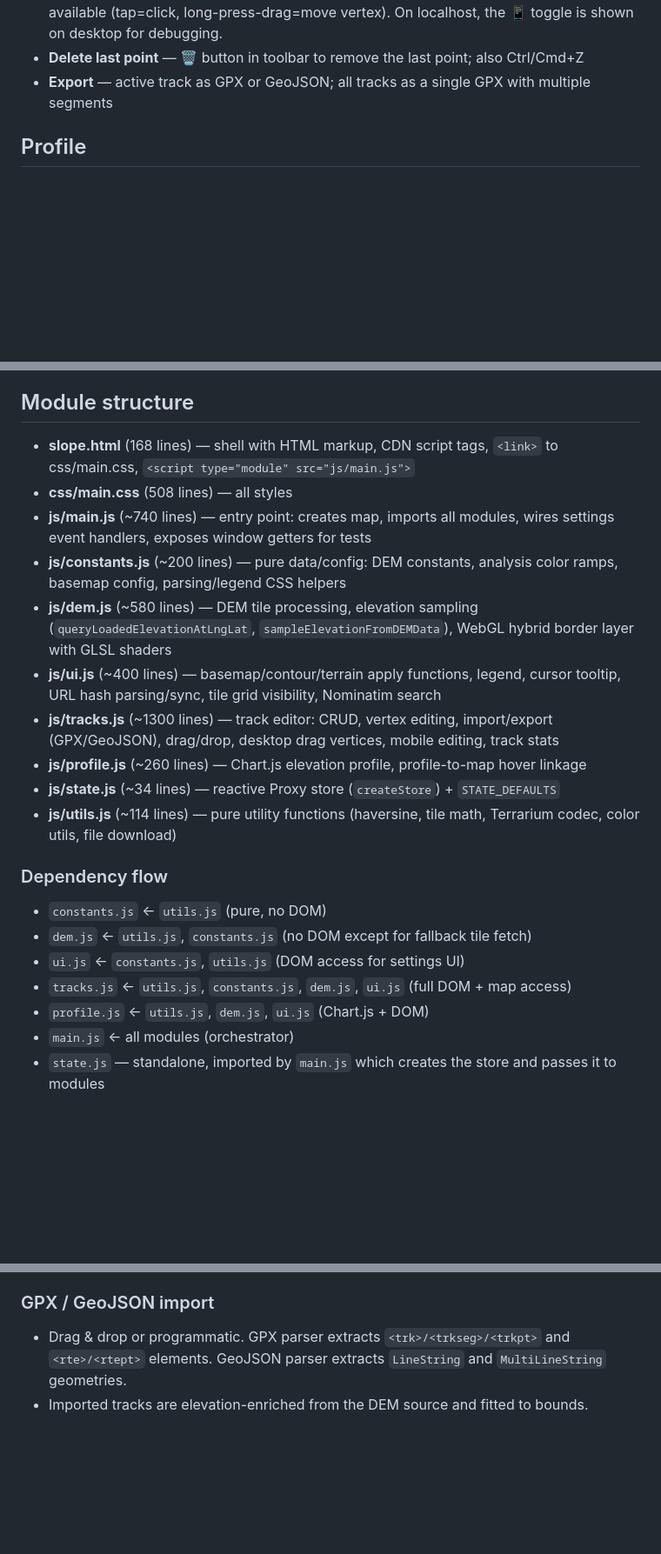
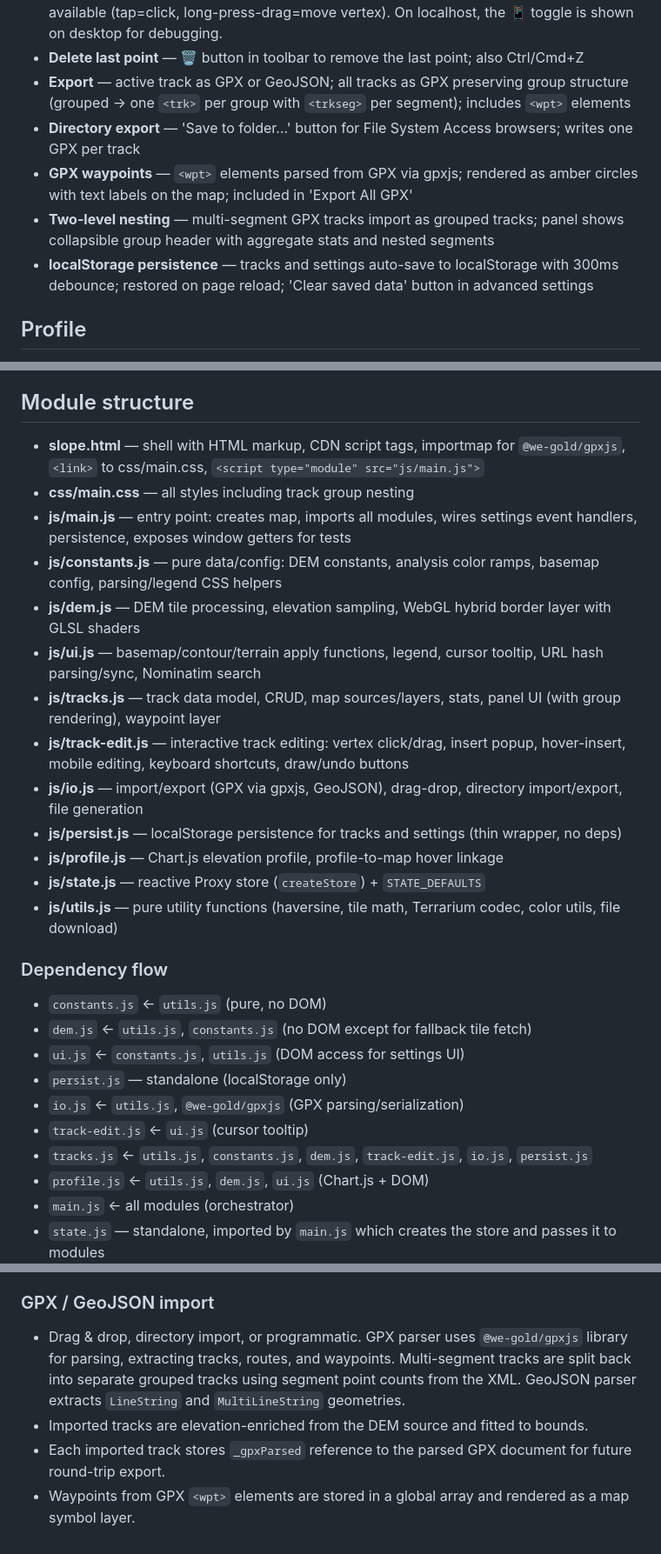
Before and after one commit to eslopemap/eslopemap.github.io, a Markdown page: slope.md, 3 parts joined by grey strips. Shown at 87% size. GitHub-like rendering; blank space fills up the shorter version.

Commit message:
docs: update slope.md with new modules and features

```diff
--- a/slope.md
+++ b/slope.md
@@ -38,7 +39,11 @@
 - **Desktop vertex editing** — drag vertices to reposition (works in unified edit mode)
 - **Mobile vertex editing** — mobile-friendly mode is default on mobile (📱 toggle); crosshair at center, tap inserts at center, tap vertex then pan to reposition. Desktop-style mode also available (tap=click, long-press-drag=move vertex). On localhost, the 📱 toggle is shown on desktop for debugging.
 - **Delete last point** — 🗑️ button in toolbar to remove the last point; also Ctrl/Cmd+Z
-- **Export** — active track as GPX or GeoJSON; all tracks as a single GPX with multiple segments
+- **Export** — active track as GPX or GeoJSON; all tracks as GPX preserving group structure (grouped → one `<trk>` per group with `<trkseg>` per segment); includes `<wpt>` elements
+- **Directory export** — 'Save to folder…' button for File System Access browsers; writes one GPX per track
+- **GPX waypoints** — `<wpt>` elements parsed from GPX via gpxjs; rendered as amber circles with text labels on the map; included in 'Export All GPX'
+- **Two-level nesting** — multi-segment GPX tracks import as grouped tracks; panel shows collapsible group header with aggregate stats and nested segments
+- **localStorage persistence** — tracks and settings auto-save to localStorage with 300ms debounce; restored on page reload; 'Clear saved data' button in advanced settings
 
 ## Profile
 - **Elevation profile** — bottom panel showing elevation (m), track slope (°), and terrain slope (°) vs distance (km), with dual Y-axes and a zero-line
@@ -62,22 +67,28 @@
 - **Localhost debug** — mobile-friendly mode toggle (📱) shown on desktop when served from localhost
 
 ## Module structure
-- **slope.html** (168 lines) — shell with HTML markup, CDN script tags, `<link>` to css/main.css, `<script type="module" src="js/main.js">`
-- **css/main.css** (508 lines) — all styles
-- **js/main.js** (~740 lines) — entry point: creates map, imports all modules, wires settings event handlers, exposes window getters for tests
-- **js/constants.js** (~200 lines) — pure data/config: DEM constants, analysis color ramps, basemap config, parsing/legend CSS helpers
-- **js/dem.js** (~580 lines) — DEM tile processing, elevation sampling (`queryLoadedElevationAtLngLat`, `sampleElevationFromDEMData`), WebGL hybrid border layer with GLSL shaders
-- **js/ui.js** (~400 lines) — basemap/contour/terrain apply functions, legend, cursor tooltip, URL hash parsing/sync, tile grid visibility, Nominatim search
-- **js/tracks.js** (~1300 lines) — track editor: CRUD, vertex editing, import/export (GPX/GeoJSON), drag/drop, desktop drag vertices, mobile editing, track stats
-- **js/profile.js** (~260 lines) — Chart.js elevation profile, profile-to-map hover linkage
-- **js/state.js** (~34 lines) — reactive Proxy store (`createStore`) + `STATE_DEFAULTS`
-- **js/utils.js** (~114 lines) — pure utility functions (haversine, tile math, Terrarium codec, color utils, file download)
+- **slope.html** — shell with HTML markup, CDN script tags, importmap for `@we-gold/gpxjs`, `<link>` to css/main.css, `<script type="module" src="js/main.js">`
+- **css/main.css** — all styles including track group nesting
+- **js/main.js** — entry point: creates map, imports all modules, wires settings event handlers, persistence, exposes window getters for tests
+- **js/constants.js** — pure data/config: DEM constants, analysis color ramps, basemap config, parsing/legend CSS helpers
+- **js/dem.js** — DEM tile processing, elevation sampling, WebGL hybrid border layer with GLSL shaders
+- **js/ui.js** — basemap/contour/terrain apply functions, legend, cursor tooltip, URL hash parsing/sync, Nominatim search
+- **js/tracks.js** — track data model, CRUD, map sources/layers, stats, panel UI (with group rendering), waypoint layer
+- **js/track-edit.js** — interactive track editing: vertex click/drag, insert popup, hover-insert, mobile editing, keyboard shortcuts, draw/undo buttons
+- **js/io.js** — import/export (GPX via gpxjs, GeoJSON), drag-drop, directory import/export, file generation
+- **js/persist.js** — localStorage persistence for tracks and settings (thin wrapper, no deps)
+- **js/profile.js** — Chart.js elevation profile, profile-to-map hover linkage
+- **js/state.js** — reactive Proxy store (`createStore`) + `STATE_DEFAULTS`
+- **js/utils.js** — pure utility functions (haversine, tile math, Terrarium codec, color utils, file download)
 
 ### Dependency flow
 - `constants.js` ← `utils.js` (pure, no DOM)
 - `dem.js` ← `utils.js`, `constants.js` (no DOM except for fallback tile fetch)
 - `ui.js` ← `constants.js`, `utils.js` (DOM access for settings UI)
-- `tracks.js` ← `utils.js`, `constants.js`, `dem.js`, `ui.js` (full DOM + map access)
+- `persist.js` — standalone (localStorage only)
+- `io.js` ← `utils.js`, `@we-gold/gpxjs` (GPX parsing/serialization)
+- `track-edit.js` ← `ui.js` (cursor tooltip)
+- `tracks.js` ← `utils.js`, `constants.js`, `dem.js`, `track-edit.js`, `io.js`, `persist.js`
 - `profile.js` ← `utils.js`, `dem.js`, `ui.js` (Chart.js + DOM)
 - `main.js` ← all modules (orchestrator)
 - `state.js` — standalone, imported by `main.js` which creates the store and passes it to modules
@@ -181,5 +195,7 @@ Contains dropdowns and sliders for: Mode, Basemap, Basemap opacity, Hillshade op
 - `hashchange` event reads the hash back and updates map + state + UI controls.
 
 ### GPX / GeoJSON import
-- Drag & drop or programmatic. GPX parser extracts `<trk>/<trkseg>/<trkpt>` and `<rte>/<rtept>` elements. GeoJSON parser extracts `LineString` and `MultiLineString` geometries.
+- Drag & drop, directory import, or programmatic. GPX parser uses `@we-gold/gpxjs` library for parsing, extracting tracks, routes, and waypoints. Multi-segment tracks are split back into separate grouped tracks using segment point counts from the XML. GeoJSON parser extracts `LineString` and `MultiLineString` geometries.
 - Imported tracks are elevation-enriched from the DEM source and fitted to bounds.
+- Each imported track stores `_gpxParsed` reference to the parsed GPX document for future round-trip export.
+- Waypoints from GPX `<wpt>` elements are stored in a global array and rendered as a map symbol layer.
```
Also changed, not shown: other parts of slope.md (+7 -3 lines), prompts/20260322-FILESPLIT.md (+1 -0 lines), prompts/20260322-PERSIST-LEVELS.md (added, +353 -0 lines).
